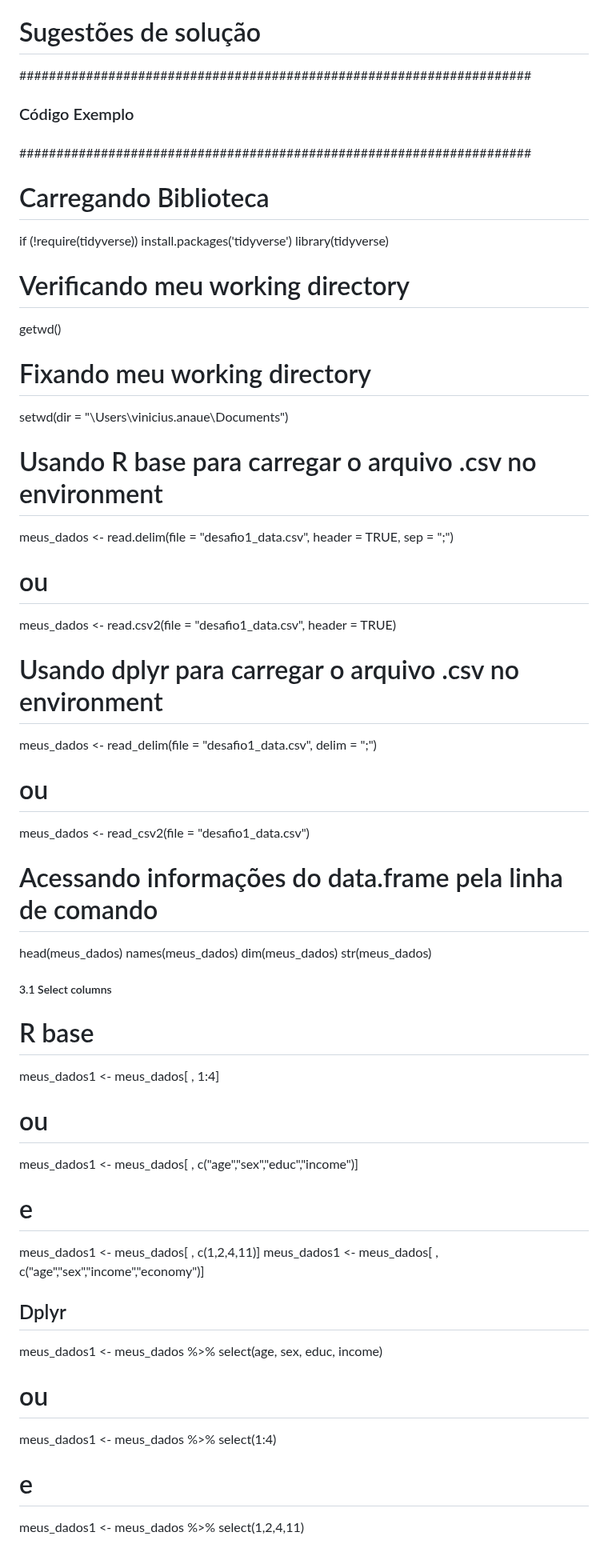
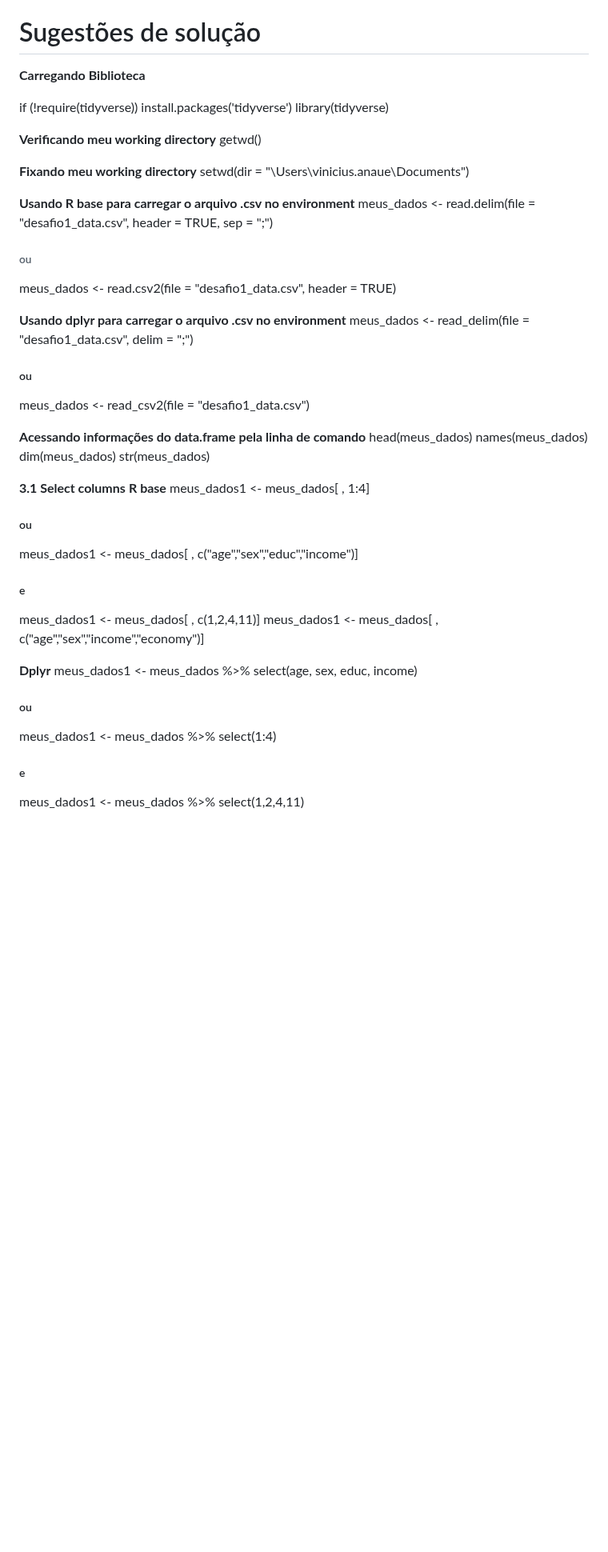
Before and after one commit to vinrodr/Intro-R-fev-24, a Markdown page: Desafio-1.md, the part around one of its changes. Shown at 80% size. Drawn GitHub-style; blank space fills up the shorter version.

```diff
--- a/Desafio-1.md
+++ b/Desafio-1.md
@@ -73,54 +73,48 @@ que caminhar com o R!
 Sugestões de solução
 ================
 
-#####################################################################
-###                                                               ###
-###                       Código Exemplo                          ###
-###                                                               ###
-#####################################################################
-
-# Carregando Biblioteca
+**Carregando Biblioteca**
 
 if (!require(tidyverse)) install.packages('tidyverse')
 library(tidyverse)
 
-# Verificando meu working directory
+**Verificando meu working directory**
 getwd()
 
-# Fixando meu working directory
+**Fixando meu working directory**
 setwd(dir = "\\Users\\vinicius.anaue\\Documents")
 
-# Usando R base para carregar o arquivo .csv no environment
+**Usando R base para carregar o arquivo .csv no environment**
 meus_dados <- read.delim(file = "desafio1_data.csv", header = TRUE, sep = ";")
-# ou
+###### ou
 meus_dados <- read.csv2(file = "desafio1_data.csv", header = TRUE)
 
-# Usando dplyr para carregar o arquivo .csv no environment
+**Usando dplyr para carregar o arquivo .csv no environment**
 meus_dados <- read_delim(file = "desafio1_data.csv", delim = ";")
-# ou
+##### ou
 meus_dados <- read_csv2(file = "desafio1_data.csv")
 
-# Acessando informações do data.frame pela linha de comando
+**Acessando informações do data.frame pela linha de comando**
 head(meus_dados)
 names(meus_dados)
 dim(meus_dados)
 str(meus_dados)
 
-##### 3.1 Select columns
-  # R base
+**3.1 Select columns**
+**R base**
 meus_dados1 <- meus_dados[ , 1:4]
-# ou
+##### ou
 meus_dados1 <- meus_dados[ , c("age","sex","educ","income")]
-# e
+##### e
 meus_dados1 <- meus_dados[ , c(1,2,4,11)]
 meus_dados1 <- meus_dados[ , c("age","sex","income","economy")]
 
-  ## Dplyr
+**Dplyr**
 meus_dados1 <- meus_dados %>%
   select(age, sex, educ, income)
-# ou
+##### ou
 meus_dados1 <- meus_dados %>%
   select(1:4)
-# e
+##### e
 meus_dados1 <- meus_dados %>%
   select(1,2,4,11)
```
Also changed, not shown: other parts of Desafio-1.md (+19 -20 lines).
